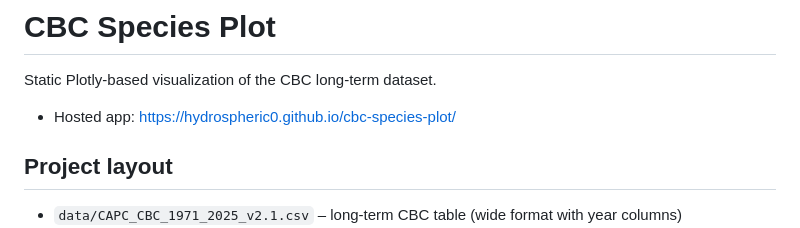
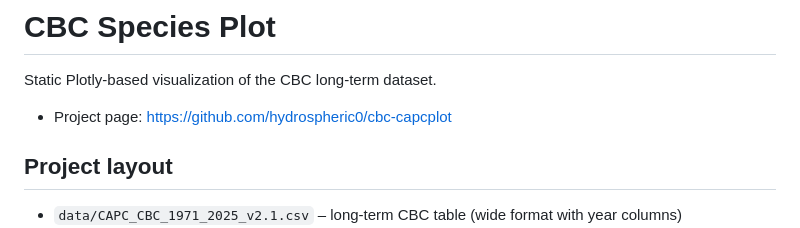
Before and after one commit to hydrospheric0/cbc-capcplot, a Markdown page: README.md, the part around the change. Drawn GitHub-style.

Commit message:
README: remove hosted link (not deployed yet)

```diff
--- a/README.md
+++ b/README.md
@@ -2,7 +2,7 @@
 
 Static Plotly-based visualization of the CBC long-term dataset.
 
-- Hosted app: https://hydrospheric0.github.io/cbc-species-plot/
+- Project page: https://github.com/hydrospheric0/cbc-capcplot
 
 ## Project layout
 
```
